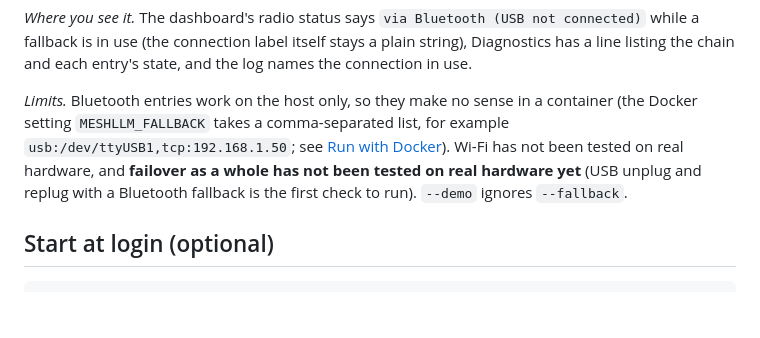
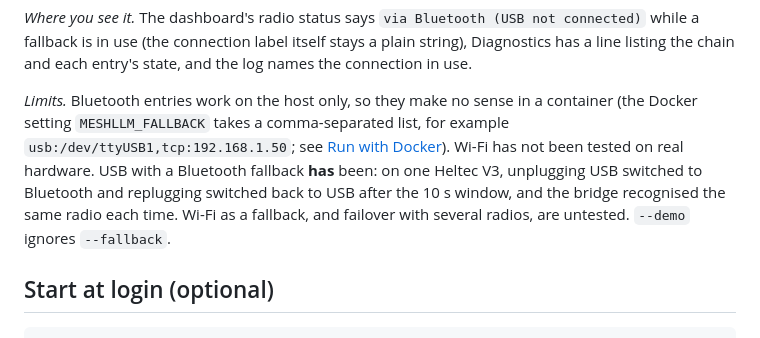
Before and after one commit to TeamHarrisCali/MeshtasticLLM, a Markdown page: docs/setup.md, the part around the change. Drawn GitHub-style; blank space fills up the shorter version.

```diff
--- a/docs/setup.md
+++ b/docs/setup.md
@@ -122,8 +122,9 @@ expect a short gap when switching to or from USB. The radio's identity is compar
 string), Diagnostics has a line listing the chain and each entry's state, and the log names the connection in use.
 
 *Limits.* Bluetooth entries work on the host only, so they make no sense in a container (the Docker setting `MESHLLM_FALLBACK` takes a comma-separated list,
-for example `usb:/dev/ttyUSB1,tcp:192.168.1.50`; see [Run with Docker](#run-with-docker)). Wi-Fi has not been tested on real hardware, and **failover
-as a whole has not been tested on real hardware yet** (USB unplug and replug with a Bluetooth fallback is the first check to run). `--demo` ignores `--fallback`.
+for example `usb:/dev/ttyUSB1,tcp:192.168.1.50`; see [Run with Docker](#run-with-docker)). Wi-Fi has not been tested on real hardware. USB with a Bluetooth fallback **has** been: on one
+Heltec V3, unplugging USB switched to Bluetooth and replugging switched back to USB after the 10 s window, and the bridge recognised the same radio each
+time. Wi-Fi as a fallback, and failover with several radios, are untested. `--demo` ignores `--fallback`.
 
 ## Start at login (optional)
 
```
Also changed, not shown: README.md (+2 -2 lines), TODO.md (+2 -2 lines).
